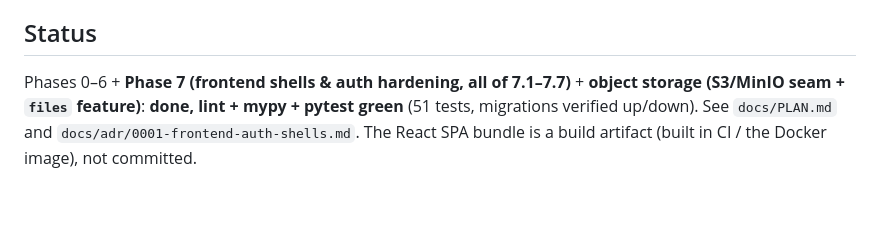
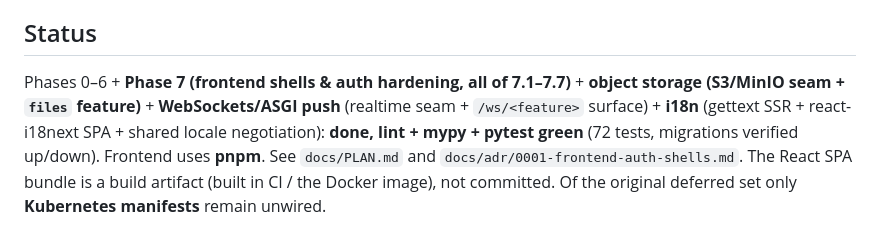
Before and after one commit to pigeek/shipyard, a Markdown page: CLAUDE.md, the part around the change. GitHub-like rendering; blank space fills up the shorter version.

Commit message:
docs: mark WebSockets + i18n shipped (deferred list now only K8s)
Co-Authored-By: Claude Opus 4.8 <noreply@anthropic.com>

```diff
--- a/CLAUDE.md
+++ b/CLAUDE.md
@@ -141,7 +141,10 @@ a file-based test DB or default Argon2 cost in tests — that was the 2.5-min su
 ## Status
 
 Phases 0–6 + **Phase 7 (frontend shells & auth hardening, all of 7.1–7.7)** +
-**object storage (S3/MinIO seam + `files` feature)**: **done, lint + mypy +
-pytest green** (51 tests, migrations verified up/down). See `docs/PLAN.md` and
+**object storage (S3/MinIO seam + `files` feature)** + **WebSockets/ASGI push**
+(realtime seam + `/ws/<feature>` surface) + **i18n** (gettext SSR + react-i18next
+SPA + shared locale negotiation): **done, lint + mypy + pytest green** (72 tests,
+migrations verified up/down). Frontend uses **pnpm**. See `docs/PLAN.md` and
 `docs/adr/0001-frontend-auth-shells.md`. The React SPA bundle is a build
-artifact (built in CI / the Docker image), not committed.
+artifact (built in CI / the Docker image), not committed. Of the original
+deferred set only **Kubernetes manifests** remain unwired.
```
Also changed, not shown: docs/PLAN.md (+6 -3 lines).
